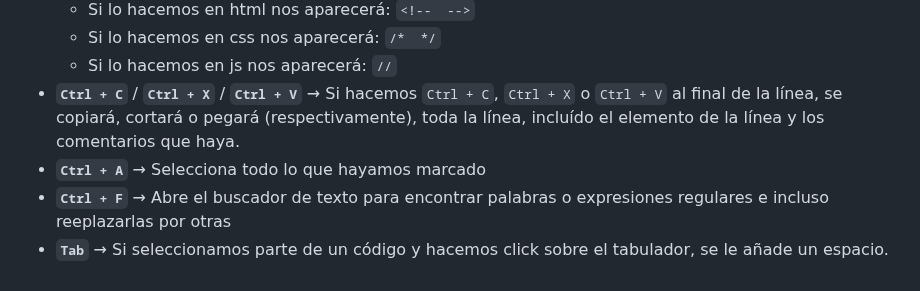
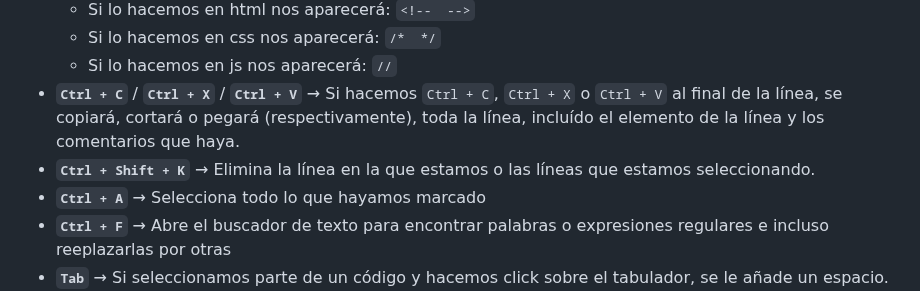
Before and after one commit to CrisCorreaS/trucos-vscode, a Markdown page: Shortcuts/README.md, the part around one of its changes. Drawn GitHub-style.

```diff
--- a/Shortcuts/README.md
+++ b/Shortcuts/README.md
@@ -20,6 +18,7 @@
   - Si lo hacemos en css nos aparecerá: ``/*  */``
   - Si lo hacemos en js nos aparecerá: ``//``
 - **`Ctrl + C`** / **`Ctrl + X`** / **`Ctrl + V`** → Si hacemos `Ctrl + C`, `Ctrl + X` o `Ctrl + V` al final de la línea, se copiará, cortará o pegará (respectivamente), toda la línea, incluído el elemento de la línea y los comentarios que haya.
+- **`Ctrl + Shift + K`** → Elimina la línea en la que estamos o las líneas que estamos seleccionando.
 - **`Ctrl + A`** → Selecciona todo lo que hayamos marcado
 - **`Ctrl + F`** → Abre el buscador de texto para encontrar palabras o expresiones regulares e incluso reeplazarlas por otras
 - **`Tab`** → Si seleccionamos parte de un código y hacemos click sobre el tabulador, se le añade un espacio. Esto ayuda a indentar el código.
```
Also changed, not shown: other parts of Shortcuts/README.md (+0 -2 lines).
